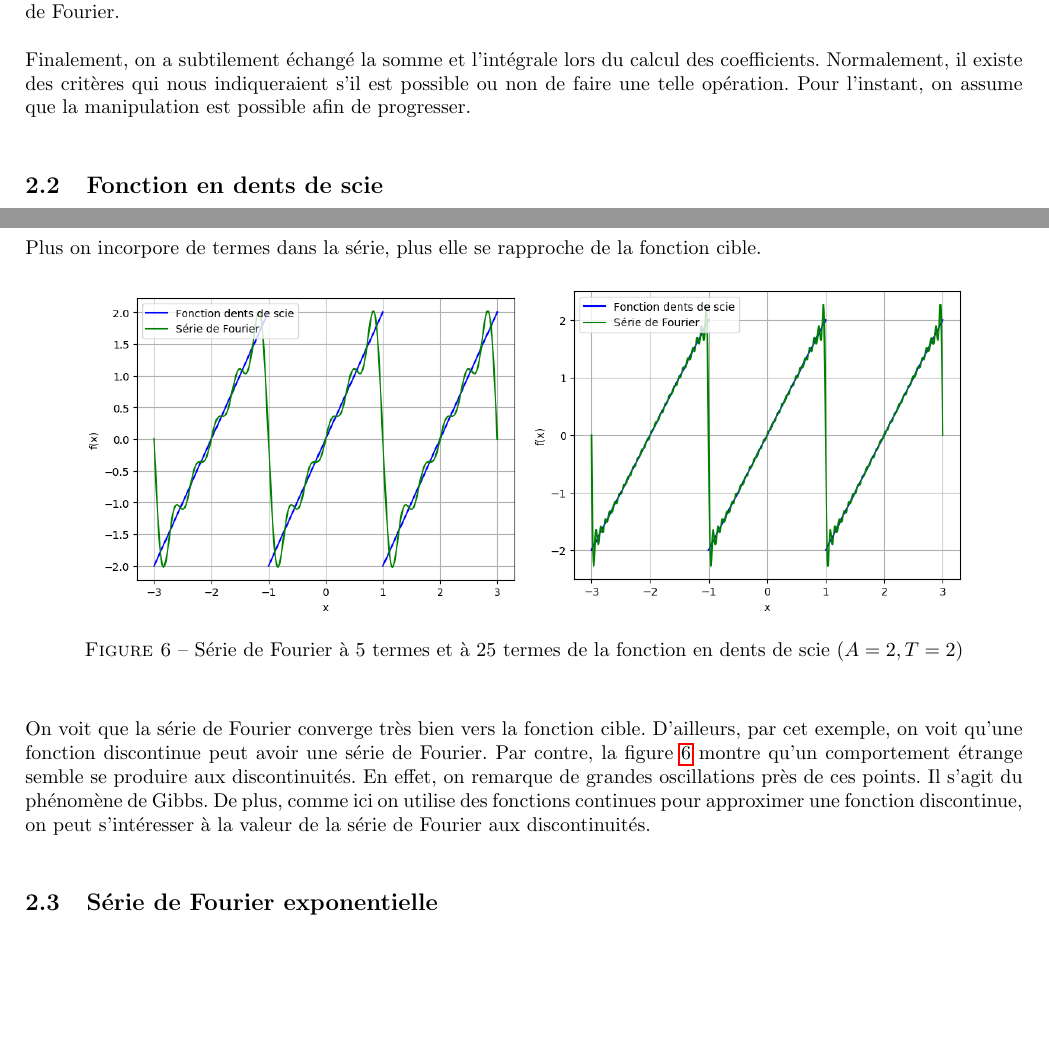
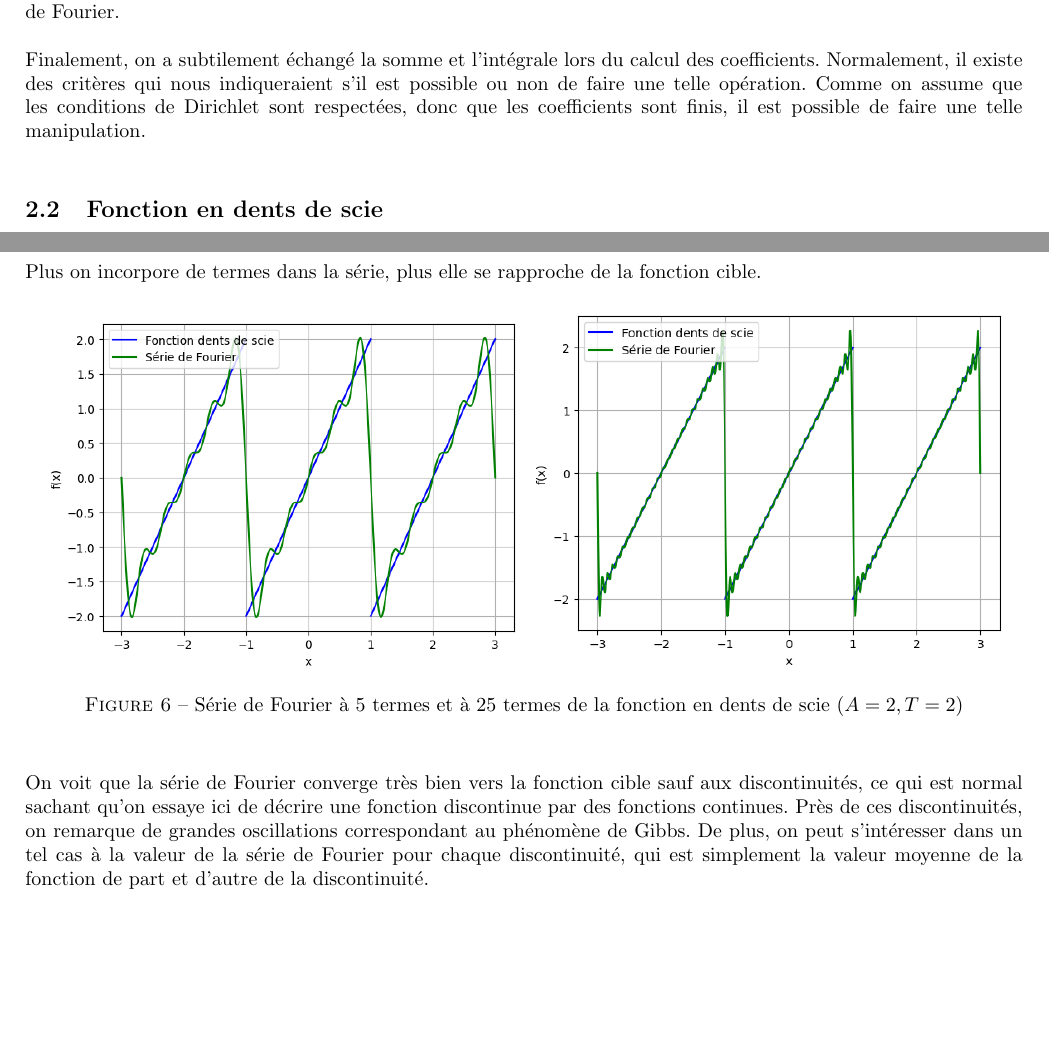
Before and after one commit to MathiB123/visualizer, a LaTeX document (Théorie/main.tex, which reads Théorie/chapitres/series_fourier.tex): two parts of pages 7 and 9 of 20, joined at a grey line, cut so that both start at the same text, the shorter picture padded with empty space. Compiled offline with pdfLaTeX.

Commit message:
corrections

```diff
--- a/Théorie/chapitres/series_fourier.tex
+++ b/Théorie/chapitres/series_fourier.tex
@@ -122,7 +122,7 @@ Depuis le début, on intègre sur une période de 0 à $T$, ce qui semble être
 
 De plus, selon la parité de $f(x)$, on peut tout de suite dire que certains coefficients seront nuls. Effectivement, une fonction paire aura tous ses coefficients $b_n$ égaux à 0. Cela est dû au fait que $f(x)$ est paire et que $\sin(\frac{2\pi nx}{T})$ est impaire. Donc, leur produit est une fonction impaire. Si ensuite on déplace les bornes d'intégration de $-\frac{T}{2}$ à $\frac{T}{2}$ par (\ref{eq_int_sym}), l'intégrale pour les $b_n$ sera donc celle d'une fonction impaire sur un intervalle symétrique. On sait que cette intégrale sera nulle. Par un même raisonnement, une fonction impaire n'aura pas de termes $a_0$ et $a_n$ dans sa série de Fourier.
 
-Finalement, on a subtilement échangé la somme et l'intégrale lors du calcul des coefficients. Normalement, il existe des critères qui nous indiqueraient s'il est possible ou non de faire une telle opération. Pour l'instant, on assume que la manipulation est possible afin de progresser.
+Finalement, on a subtilement échangé la somme et l'intégrale lors du calcul des coefficients. Normalement, il existe des critères qui nous indiqueraient s'il est possible ou non de faire une telle opération. Comme on assume que les conditions de Dirichlet sont respectées, donc que les coefficients sont finis, il est possible de faire une telle manipulation.
 
 \subsection{Fonction en dents de scie}
 Soit $f(x) = Ax$ pour $-\frac{T}{2} \leq x < \frac{T}{2}$ de période $T$ où $A$ est une constante. On cherche à calculer sa série de Fourier.
@@ -172,14 +172,13 @@ Plus on incorpore de termes dans la série, plus elle se rapproche de la fonctio
 
 \begin{figure}[H]
     \centering
-     \includegraphics[width=0.44\textwidth]{images/ch2/scie_fourier.png}
-     \includegraphics[width=0.44\textwidth]{images/ch2/scie_fourier_2.png}
+     \includegraphics[width=0.48\textwidth]{images/ch2/scie_fourier.png}
+     \includegraphics[width=0.48\textwidth]{images/ch2/scie_fourier_2.png}
     \caption{Série de Fourier à 5 termes et à 25 termes de la fonction en dents de scie ($A=2, T=2$)}
     \label{fig_serie_fourier_scie}
     \end{figure}
 
-On voit que la série de Fourier converge très bien vers la fonction cible. D'ailleurs, par cet exemple, on voit qu'une fonction discontinue peut avoir une série de Fourier. Par contre, la figure \ref{fig_serie_fourier_scie} montre qu'un comportement étrange semble se produire aux discontinuités. En effet, on remarque de grandes oscillations près de ces points. Il s'agit du phénomène de Gibbs. De plus, comme ici on utilise des fonctions continues pour approximer une fonction discontinue, on peut s'intéresser à la valeur de la série de Fourier aux discontinuités.
-% (c'est la moyenne de chaque côté de la discontinuité, à voir plus tard).
+On voit que la série de Fourier converge très bien vers la fonction cible sauf aux discontinuités, ce qui est normal sachant qu'on essaye ici de décrire une fonction discontinue par des fonctions continues. Près de ces discontinuités, on remarque de grandes oscillations correspondant au phénomène de Gibbs. De plus, on peut s'intéresser dans un tel cas à la valeur de la série de Fourier pour chaque discontinuité, qui est simplement la valeur moyenne de la fonction de part et d'autre de la discontinuité.
 
 \subsection{Série de Fourier exponentielle}
 La série de Fourier trigonométrique peut être condensée grâce aux identités suivantes :
```
Also changed, not shown: Théorie/main.pdf, Théorie/chapitres/series_fourier.tex (11 more changed lines), 4 other files.
